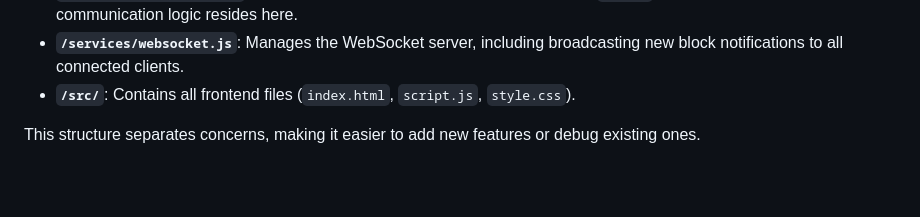
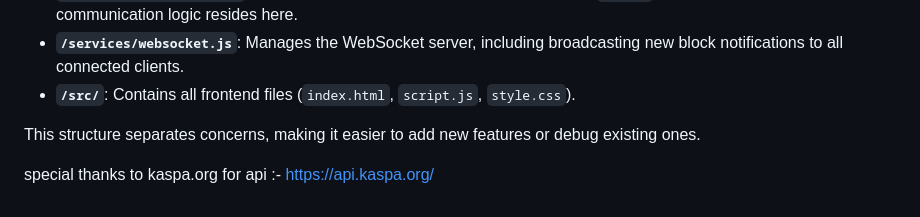
Before and after one commit to shivam17171uae/kaspa-live-dashboard, a Markdown page: README.md, the part around the change. Drawn GitHub-style; blank space fills up the shorter version.

```diff
--- a/README.md
+++ b/README.md
@@ -71,3 +71,5 @@ The backend code has been refactored into a modular structure for better maintai
 -   **`/src/`**: Contains all frontend files (`index.html`, `script.js`, `style.css`).
 
 This structure separates concerns, making it easier to add new features or debug existing ones.
+
+special thanks to kaspa.org for api :- https://api.kaspa.org/
```
